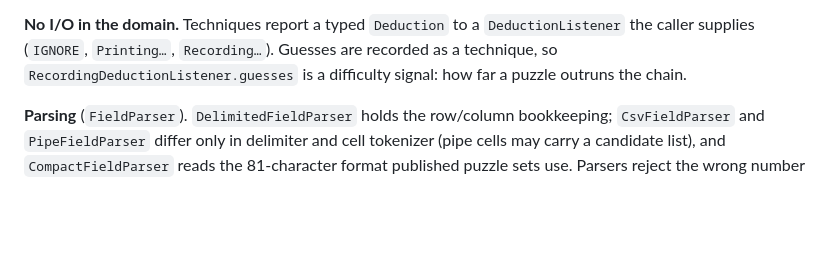
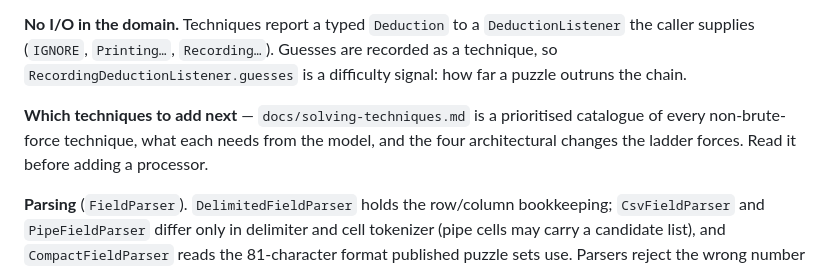
Before and after one commit to niebes/sudoku, a Markdown page: CLAUDE.md, the part around the change. Rendered like a GitHub page; blank space fills up the shorter version.

```diff
--- a/CLAUDE.md
+++ b/CLAUDE.md
@@ -38,4 +38,8 @@ Adding a technique means implementing `FieldProcessor` (or `UnsolvedCellFieldPro
 
 **No I/O in the domain.** Techniques report a typed `Deduction` to a `DeductionListener` the caller supplies (`IGNORE`, `Printing…`, `Recording…`). Guesses are recorded as a technique, so `RecordingDeductionListener.guesses` is a difficulty signal: how far a puzzle outruns the chain.
 
+**Which techniques to add next** — `docs/solving-techniques.md` is a prioritised
+catalogue of every non-brute-force technique, what each needs from the model, and the
+four architectural changes the ladder forces. Read it before adding a processor.
+
 **Parsing** (`FieldParser`). `DelimitedFieldParser` holds the row/column bookkeeping; `CsvFieldParser` and `PipeFieldParser` differ only in delimiter and cell tokenizer (pipe cells may carry a candidate list), and `CompactFieldParser` reads the 81-character format published puzzle sets use. Parsers reject the wrong number of rows, short rows, and givens that already conflict — that validation lives here rather than in `Field`'s constructor, because propagation legitimately passes through inconsistent intermediate states that search handles as ordinary values.
```
Also changed, not shown: docs/solving-techniques.md (added, +371 -0 lines).
